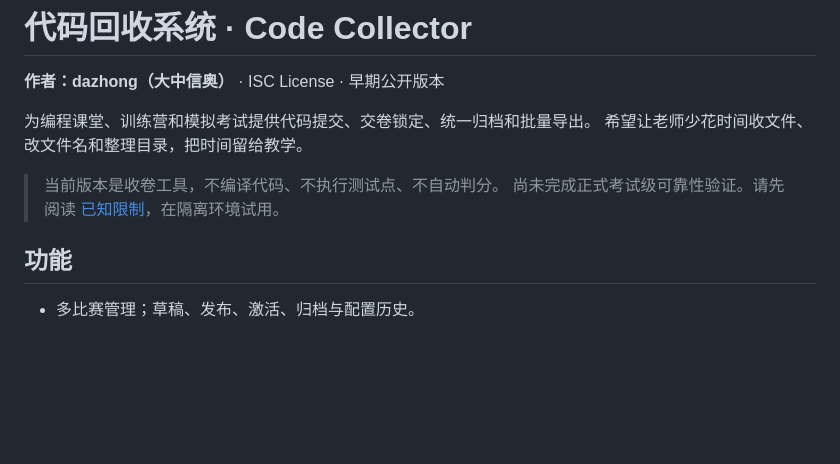
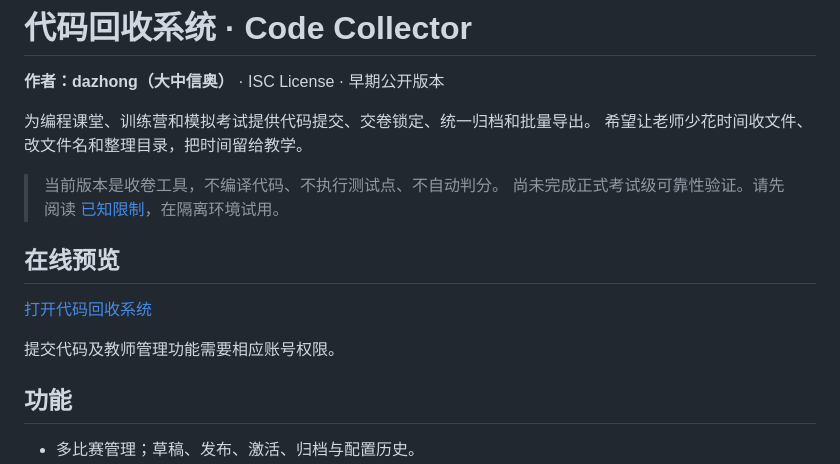
Before and after one commit to dazhongxinao-prog/code-collector, a Markdown page: README.md, the part around the change. GitHub-like rendering; blank space fills up the shorter version.

Commit message:
docs: add live preview link

```diff
--- a/README.md
+++ b/README.md
@@ -7,6 +7,12 @@
 
 > 当前版本是收卷工具，不编译代码、不执行测试点、不自动判分。
 > 尚未完成正式考试级可靠性验证。请先阅读 [已知限制](KNOWN_ISSUES.md)，在隔离环境试用。
+
+## 在线预览
+
+[打开代码回收系统](https://open.moblm.com/csp-collector/)
+
+提交代码及教师管理功能需要相应账号权限。
 
 ## 功能
 
```
